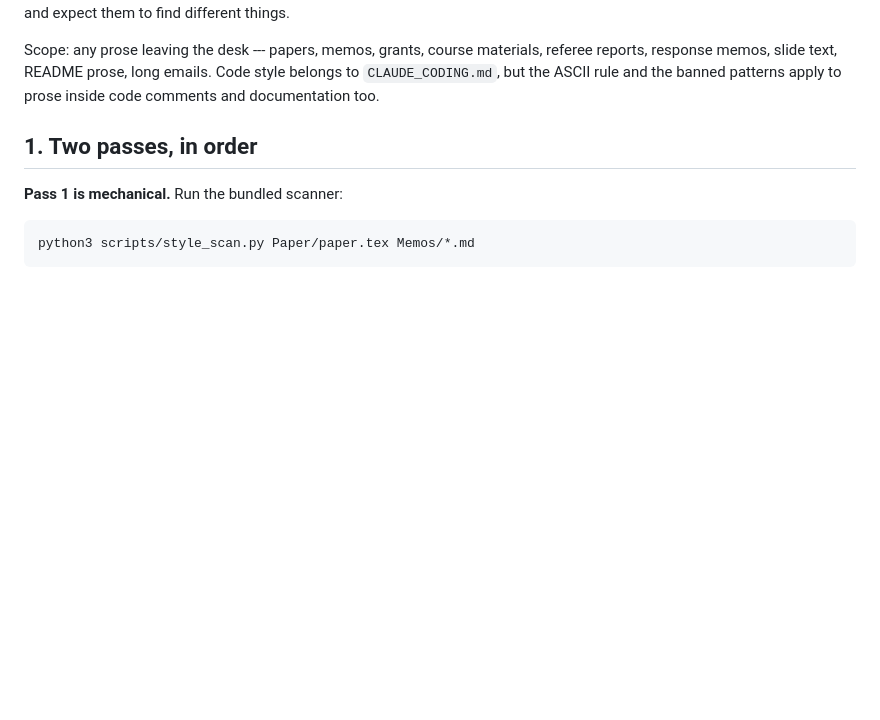
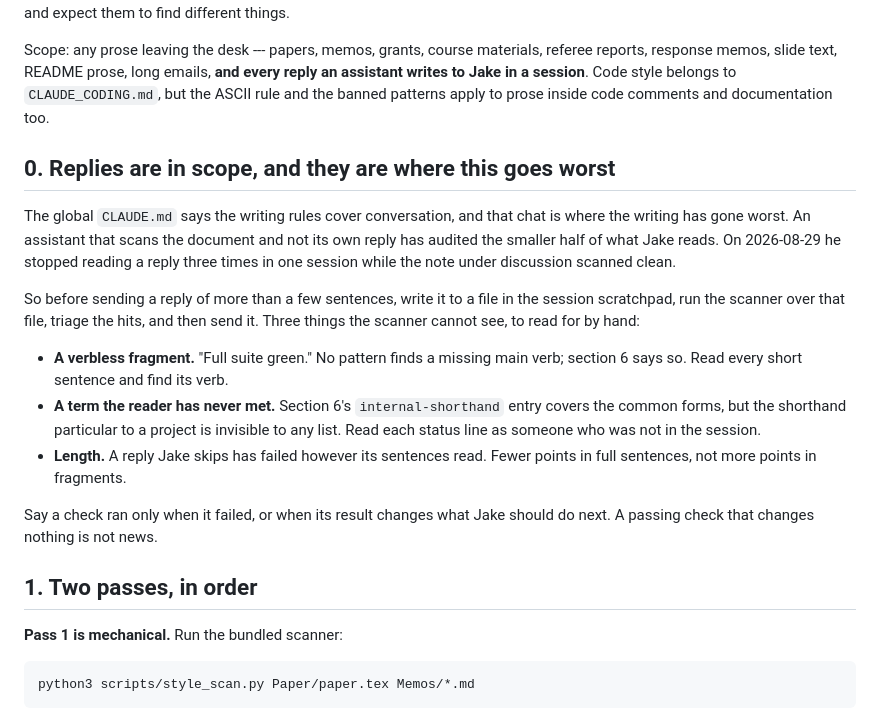
Before and after one commit to bowers-illinois-edu/ai_workflow, a Markdown page: skills/style-audit/SKILL.md, the part around one of its changes. Rendered like a GitHub page; blank space fills up the shorter version.

Commit message:
Updating

```diff
--- a/skills/style-audit/SKILL.md
+++ b/skills/style-audit/SKILL.md
@@ -27,8 +27,33 @@ run both passes and expect them to find different things.
 
 Scope: any prose leaving the desk --- papers, memos, grants, course
 materials, referee reports, response memos, slide text, README prose, long
-emails. Code style belongs to `CLAUDE_CODING.md`, but the ASCII rule and the
-banned patterns apply to prose inside code comments and documentation too.
+emails, **and every reply an assistant writes to Jake in a session**. Code
+style belongs to `CLAUDE_CODING.md`, but the ASCII rule and the banned
+patterns apply to prose inside code comments and documentation too.
+
+## 0. Replies are in scope, and they are where this goes worst
+
+The global `CLAUDE.md` says the writing rules cover conversation, and that
+chat is where the writing has gone worst. An assistant that scans the document
+and not its own reply has audited the smaller half of what Jake reads. On
+2026-08-29 he stopped reading a reply three times in one session while the
+note under discussion scanned clean.
+
+So before sending a reply of more than a few sentences, write it to a file in
+the session scratchpad, run the scanner over that file, triage the hits, and
+then send it. Three things the scanner cannot see, to read for by hand:
+
+- **A verbless fragment.** "Full suite green." No pattern finds a missing main
+  verb; section 6 says so. Read every short sentence and find its verb.
+- **A term the reader has never met.** Section 6's `internal-shorthand` entry
+  covers the common forms, but the shorthand particular to a project is
+  invisible to any list. Read each status line as someone who was not in the
+  session.
+- **Length.** A reply Jake skips has failed however its sentences read. Fewer
+  points in full sentences, not more points in fragments.
+
+Say a check ran only when it failed, or when its result changes what Jake
+should do next. A passing check that changes nothing is not news.
 
 ## 1. Two passes, in order
 
```
Also changed, not shown: other parts of skills/style-audit/SKILL.md (+1 -1 lines).
